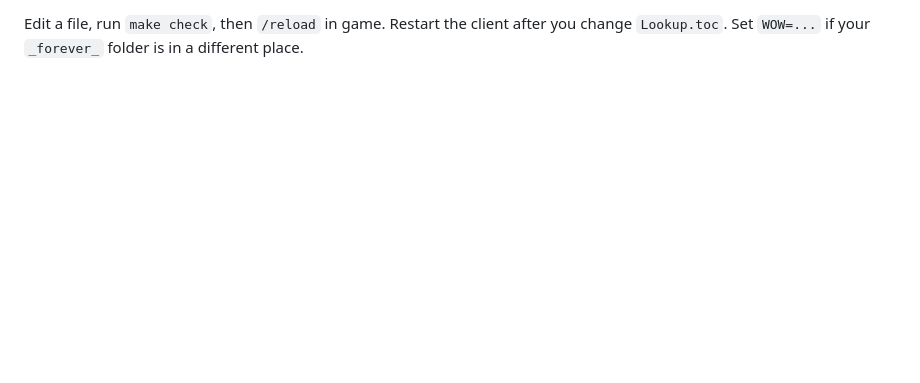
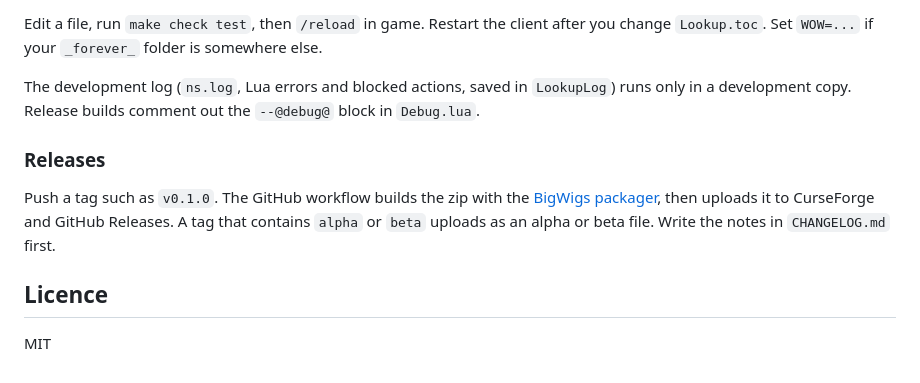
Before and after one commit to Mathih13/lookup, a Markdown page: README.md, the part around one of its changes. Rendered like a GitHub page; blank space fills up the shorter version.

````diff
--- a/README.md
+++ b/README.md
@@ -18,4 +64,13 @@ make log     # print the session log saved on the last /reload
 ```
 
-Edit a file, run `make check`, then `/reload` in game. Restart the client after you change `Lookup.toc`.
-Set `WOW=...` if your `_forever_` folder is in a different place.
+Edit a file, run `make check test`, then `/reload` in game. Restart the client after you change `Lookup.toc`. Set `WOW=...` if your `_forever_` folder is somewhere else.
+
+The development log (`ns.log`, Lua errors and blocked actions, saved in `LookupLog`) runs only in a development copy. Release builds comment out the `--@debug@` block in `Debug.lua`.
+
+### Releases
+
+Push a tag such as `v0.1.0`. The GitHub workflow builds the zip with the [BigWigs packager](https://github.com/BigWigsMods/packager), then uploads it to CurseForge and GitHub Releases. A tag that contains `alpha` or `beta` uploads as an alpha or beta file. Write the notes in `CHANGELOG.md` first.
+
+## Licence
+
+MIT
````
Also changed, not shown: other parts of README.md (+55 -9 lines), AGENTS.md (+4 -0 lines), CHANGELOG.md (added, +12 -0 lines), assets/logo-400.png (added), 9 other files.
